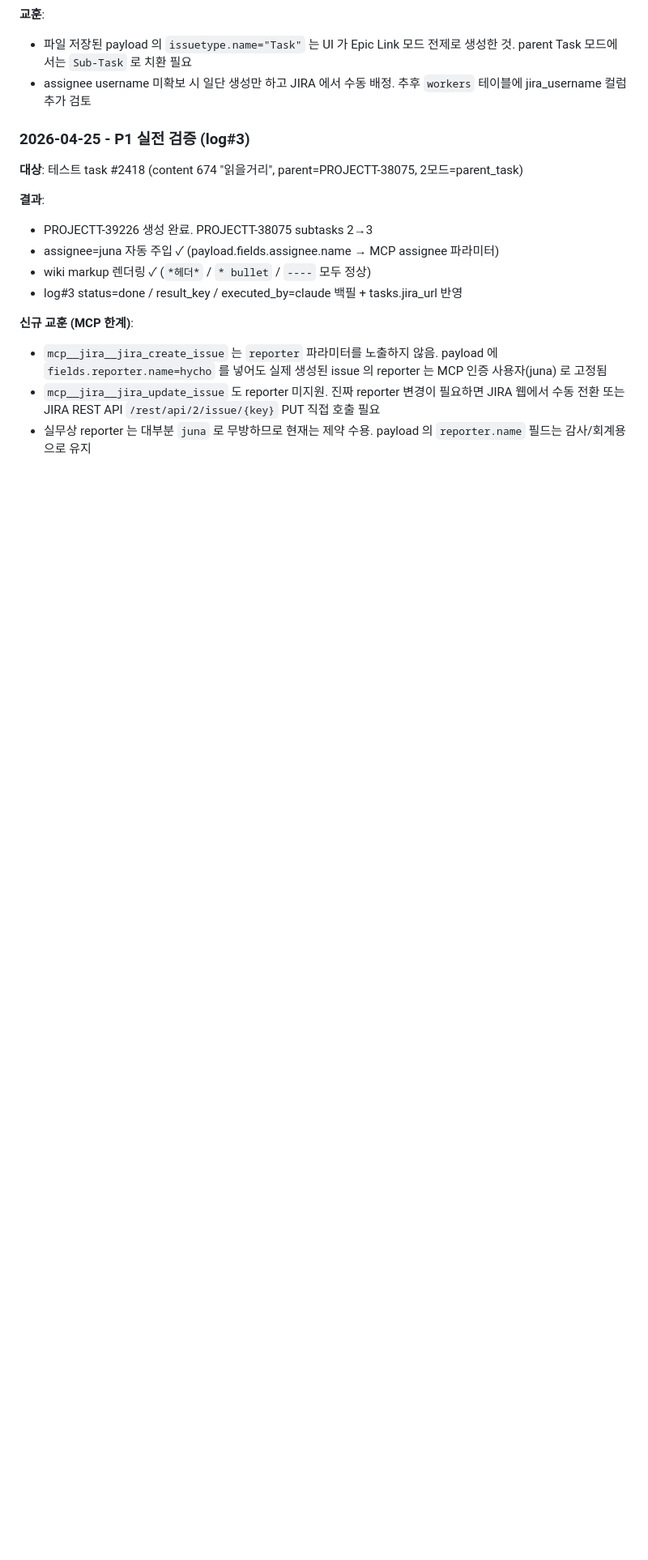
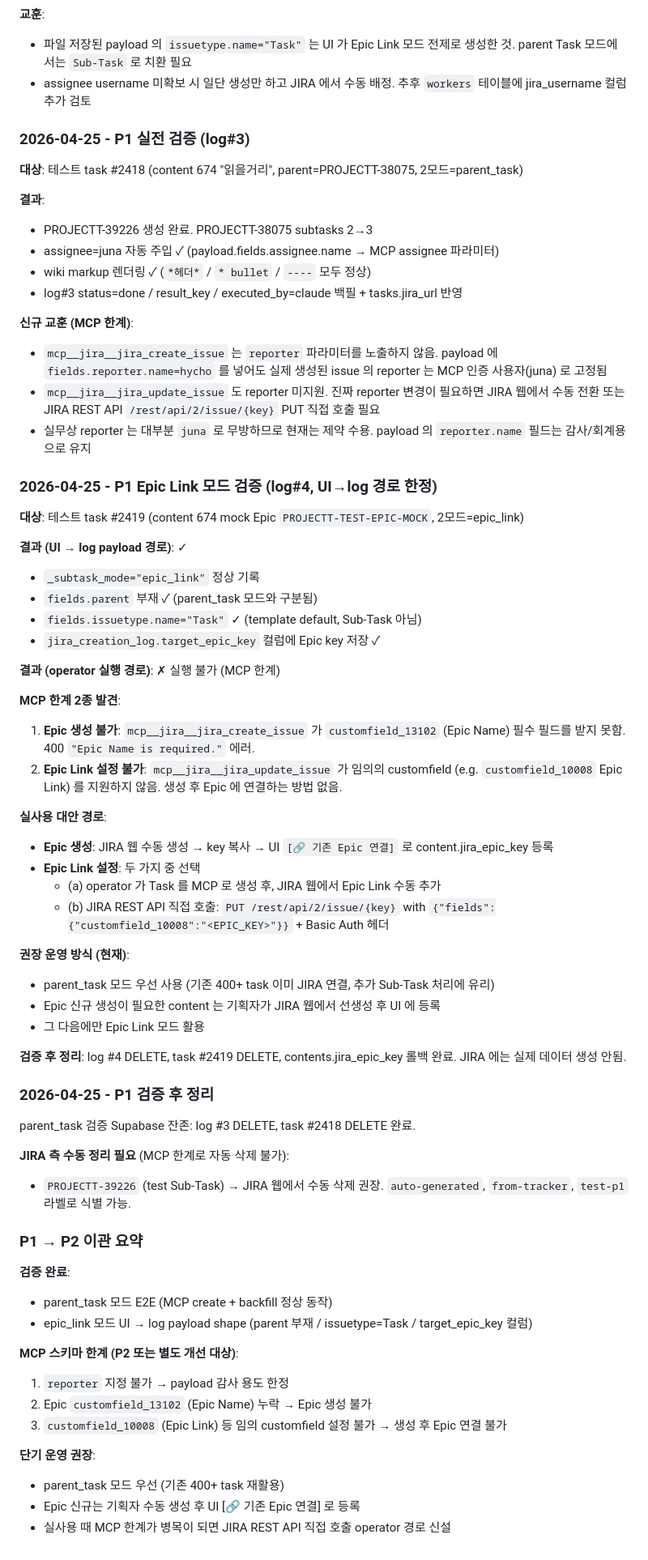
Before and after one commit to juna-prog/got-contentsdesign_pipeline, a Markdown page: docs/phase6_jira_operator.md, the part around the change. Shown at 81% size. GitHub-like rendering; blank space fills up the shorter version.

Commit message:
docs(Phase 6): Epic Link 모드 검증 결과 + MCP 한계 3종 정리
- log#4 UI→log 경로만 검증 완료 (parent 부재/issuetype=Task/target_epic_key 정상)
- MCP 한계 3종 명문화: reporter 미지원 + Epic Name(customfield_13102) + Epic Link(customfield_10008)
- 단기 운영 권장: parent_task 모드 우선, Epic 은 JIRA 웹 수동 생성 후 UI 등록
- P1 검증 후 Supabase 잔존 (log#3/task#2418) 정리 완료

Co-Authored-By: Claude Opus 4.7 (1M context) <noreply@anthropic.com>

```diff
--- a/docs/phase6_jira_operator.md
+++ b/docs/phase6_jira_operator.md
@@ -186,3 +186,55 @@ operator 가 수동으로 payload 를 편집해야 할 때는 이 규칙을 따
 - `mcp__jira__jira_create_issue` 는 `reporter` 파라미터를 노출하지 않음. payload 에 `fields.reporter.name=hycho` 를 넣어도 실제 생성된 issue 의 reporter 는 MCP 인증 사용자(juna) 로 고정됨
 - `mcp__jira__jira_update_issue` 도 reporter 미지원. 진짜 reporter 변경이 필요하면 JIRA 웹에서 수동 전환 또는 JIRA REST API `/rest/api/2/issue/{key}` PUT 직접 호출 필요
 - 실무상 reporter 는 대부분 `juna` 로 무방하므로 현재는 제약 수용. payload 의 `reporter.name` 필드는 감사/회계용으로 유지
+
+### 2026-04-25 - P1 Epic Link 모드 검증 (log#4, UI→log 경로 한정)
+
+**대상**: 테스트 task #2419 (content 674 mock Epic `PROJECTT-TEST-EPIC-MOCK`, 2모드=epic_link)
+
+**결과 (UI → log payload 경로)**: ✓
+- `_subtask_mode="epic_link"` 정상 기록
+- `fields.parent` 부재 ✓ (parent_task 모드와 구분됨)
+- `fields.issuetype.name="Task"` ✓ (template default, Sub-Task 아님)
+- `jira_creation_log.target_epic_key` 컬럼에 Epic key 저장 ✓
+
+**결과 (operator 실행 경로)**: ✗ 실행 불가 (MCP 한계)
+
+**MCP 한계 2종 발견**:
+1. **Epic 생성 불가**: `mcp__jira__jira_create_issue` 가 `customfield_13102` (Epic Name) 필수 필드를 받지 못함. 400 `"Epic Name is required."` 에러.
+2. **Epic Link 설정 불가**: `mcp__jira__jira_update_issue` 가 임의의 customfield (e.g. `customfield_10008` Epic Link) 를 지원하지 않음. 생성 후 Epic 에 연결하는 방법 없음.
+
+**실사용 대안 경로**:
+- **Epic 생성**: JIRA 웹 수동 생성 → key 복사 → UI `[🔗 기존 Epic 연결]` 로 content.jira_epic_key 등록
+- **Epic Link 설정**: 두 가지 중 선택
+  - (a) operator 가 Task 를 MCP 로 생성 후, JIRA 웹에서 Epic Link 수동 추가
+  - (b) JIRA REST API 직접 호출: `PUT /rest/api/2/issue/{key}` with `{"fields":{"customfield_10008":"<EPIC_KEY>"}}` + Basic Auth 헤더
+
+**권장 운영 방식 (현재)**:
+- parent_task 모드 우선 사용 (기존 400+ task 이미 JIRA 연결, 추가 Sub-Task 처리에 유리)
+- Epic 신규 생성이 필요한 content 는 기획자가 JIRA 웹에서 선생성 후 UI 에 등록
+- 그 다음에만 Epic Link 모드 활용
+
+**검증 후 정리**: log #4 DELETE, task #2419 DELETE, contents.jira_epic_key 롤백 완료. JIRA 에는 실제 데이터 생성 안됨.
+
+### 2026-04-25 - P1 검증 후 정리
+
+parent_task 검증 Supabase 잔존: log #3 DELETE, task #2418 DELETE 완료.
+
+**JIRA 측 수동 정리 필요** (MCP 한계로 자동 삭제 불가):
+- `PROJECTT-39226` (test Sub-Task) → JIRA 웹에서 수동 삭제 권장. `auto-generated`, `from-tracker`, `test-p1` 라벨로 식별 가능.
+
+### P1 → P2 이관 요약
+
+**검증 완료**:
+- parent_task 모드 E2E (MCP create + backfill 정상 동작)
+- epic_link 모드 UI → log payload shape (parent 부재 / issuetype=Task / target_epic_key 컬럼)
+
+**MCP 스키마 한계 (P2 또는 별도 개선 대상)**:
+1. `reporter` 지정 불가 → payload 감사 용도 한정
+2. Epic `customfield_13102` (Epic Name) 누락 → Epic 생성 불가
+3. `customfield_10008` (Epic Link) 등 임의 customfield 설정 불가 → 생성 후 Epic 연결 불가
+
+**단기 운영 권장**:
+- parent_task 모드 우선 (기존 400+ task 재활용)
+- Epic 신규는 기획자 수동 생성 후 UI [🔗 기존 Epic 연결] 로 등록
+- 실사용 때 MCP 한계가 병목이 되면 JIRA REST API 직접 호출 operator 경로 신설
```
